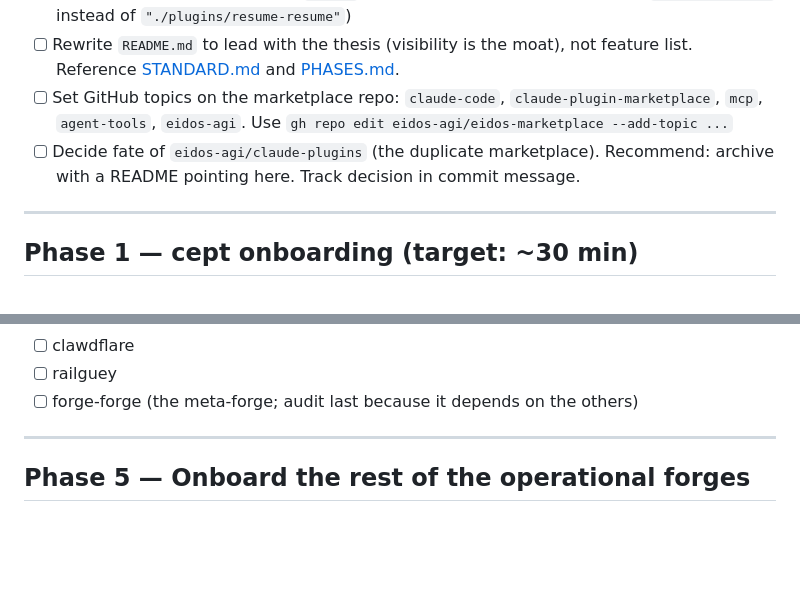
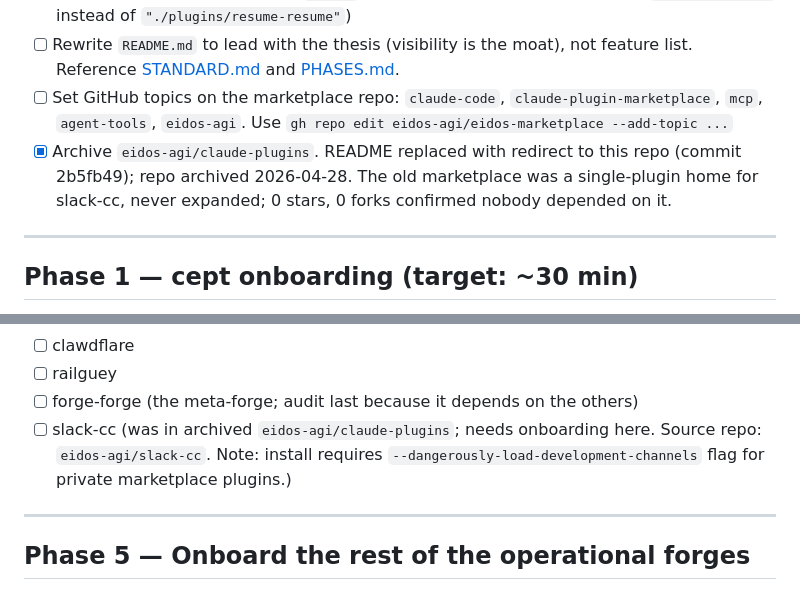
Before and after one commit to eidos-agi/eidos-marketplace, a Markdown page: PHASES.md, 2 parts joined by grey strips. GitHub-like rendering; blank space fills up the shorter version.

Commit message:
chore: archive eidos-agi/claude-plugins (redirect to here)
The old marketplace was a single-plugin home for slack-cc that never
expanded. 0 stars, 0 forks — confirmed nobody was depending on it.
README replaced with a redirect, repo archived. slack-cc onboarding
into the new marketplace added as a Phase 4 follow-up.

This closes Phase 0 task: "decide fate of eidos-agi/claude-plugins."

Co-Authored-By: Claude Opus 4.7 (1M context) <noreply@anthropic.com>

```diff
--- a/PHASES.md
+++ b/PHASES.md
@@ -27,7 +27,7 @@ The marketplace.json is currently missing top-level metadata. Fix that, document
 - [ ] Update existing plugin entries' `source` fields to use the shorter form (e.g., `"resume-resume"` instead of `"./plugins/resume-resume"`)
 - [ ] Rewrite `README.md` to lead with the thesis (visibility is the moat), not feature list. Reference [STANDARD.md](STANDARD.md) and [PHASES.md](PHASES.md).
 - [ ] Set GitHub topics on the marketplace repo: `claude-code`, `claude-plugin-marketplace`, `mcp`, `agent-tools`, `eidos-agi`. Use `gh repo edit eidos-agi/eidos-marketplace --add-topic ...`
-- [ ] Decide fate of `eidos-agi/claude-plugins` (the duplicate marketplace). Recommend: archive with a README pointing here. Track decision in commit message.
+- [x] Archive `eidos-agi/claude-plugins`. README replaced with redirect to this repo (commit 2b5fb49); repo archived 2026-04-28. The old marketplace was a single-plugin home for slack-cc, never expanded; 0 stars, 0 forks confirmed nobody depended on it.
 
 ---
 
@@ -99,6 +99,7 @@ Order — smallest blast radius first:
 - [ ] clawdflare
 - [ ] railguey
 - [ ] forge-forge (the meta-forge; audit last because it depends on the others)
+- [ ] slack-cc (was in archived `eidos-agi/claude-plugins`; needs onboarding here. Source repo: `eidos-agi/slack-cc`. Note: install requires `--dangerously-load-development-channels` flag for private marketplace plugins.)
 
 ---
 
```
